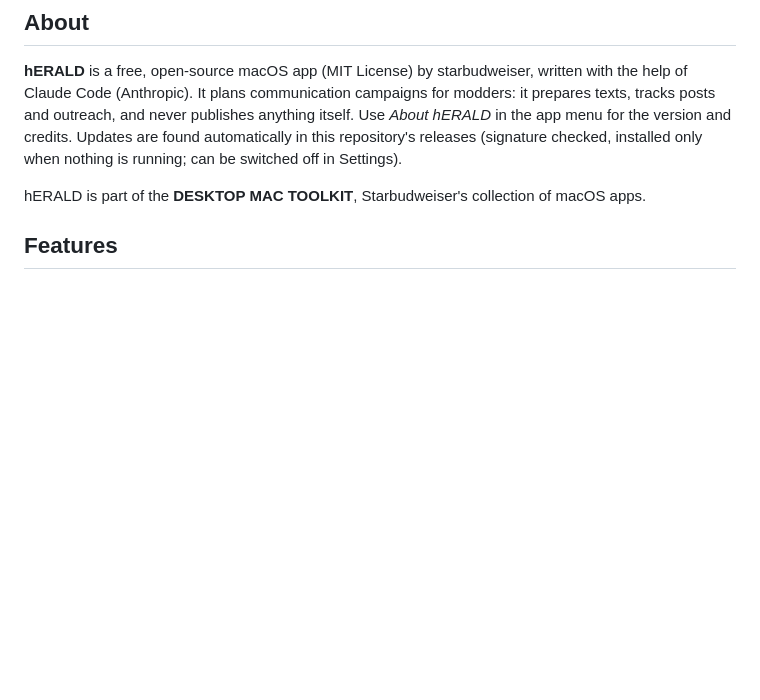
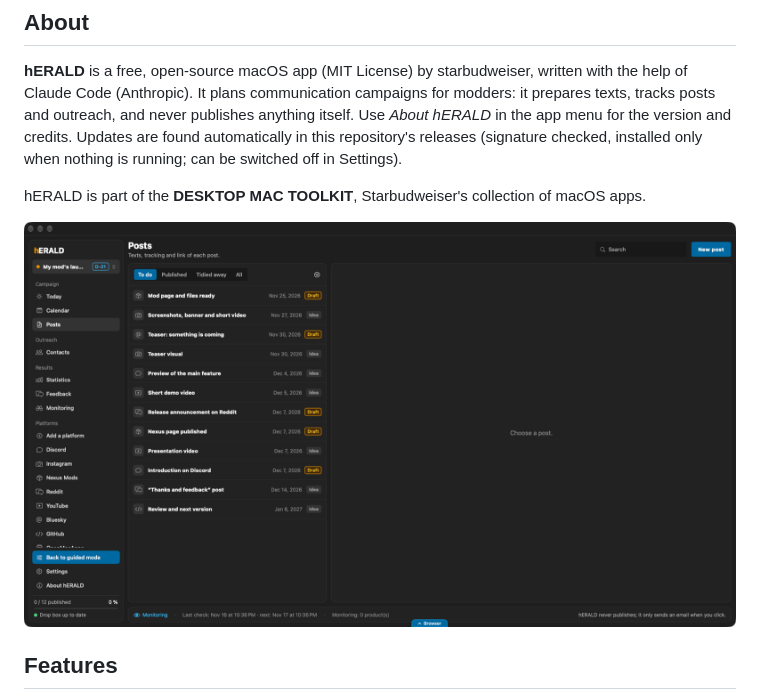
Before and after one commit to starbudweiser/hERALD, a Markdown page: README.md, the part around the change. Rendered like a GitHub page; pictures changed too: docs/screenshot.png (added); blank space fills up the shorter version.

Commit message:
README : capture d'écran
Co-Authored-By: Claude Opus 5.5 <noreply@anthropic.com>

```diff
--- a/README.md
+++ b/README.md
@@ -13,6 +13,8 @@
 **hERALD** is a free, open-source macOS app (MIT License) by starbudweiser, written with the help of Claude Code (Anthropic). It plans communication campaigns for modders: it prepares texts, tracks posts and outreach, and never publishes anything itself. Use *About hERALD* in the app menu for the version and credits. Updates are found automatically in this repository's releases (signature checked, installed only when nothing is running; can be switched off in Settings).
 
 hERALD is part of the **DESKTOP MAC TOOLKIT**, Starbudweiser's collection of macOS apps.
+
+![The main window showing a sample mod-launch campaign with twelve planned posts.](docs/screenshot.png)
 
 ## Features
 
```
